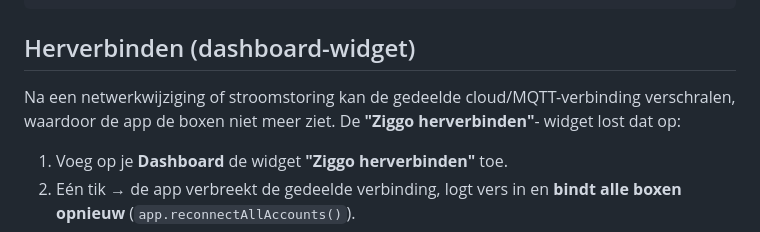
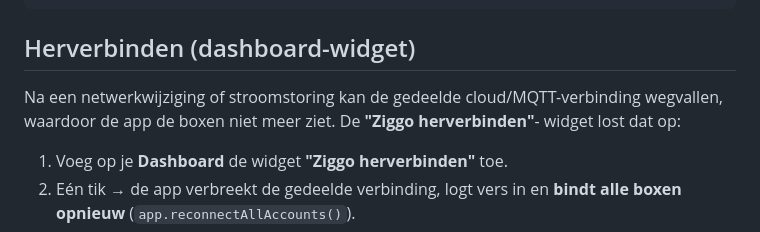
Before and after one commit to qan-ai/homey-ziggo-next, a Markdown page: README.md, the part around the change. Drawn GitHub-style.

```diff
--- a/README.md
+++ b/README.md
@@ -48,7 +48,7 @@ widgets/reconnect/      Dashboard-widget: roept app.reconnectAllAccounts() aan e
 ## Herverbinden (dashboard-widget)
 
 Na een netwerkwijziging of stroomstoring kan de gedeelde cloud/MQTT-verbinding
-verschralen, waardoor de app de boxen niet meer ziet. De **"Ziggo herverbinden"**-
+wegvallen, waardoor de app de boxen niet meer ziet. De **"Ziggo herverbinden"**-
 widget lost dat op:
 
 1. Voeg op je **Dashboard** de widget **"Ziggo herverbinden"** toe.
```
